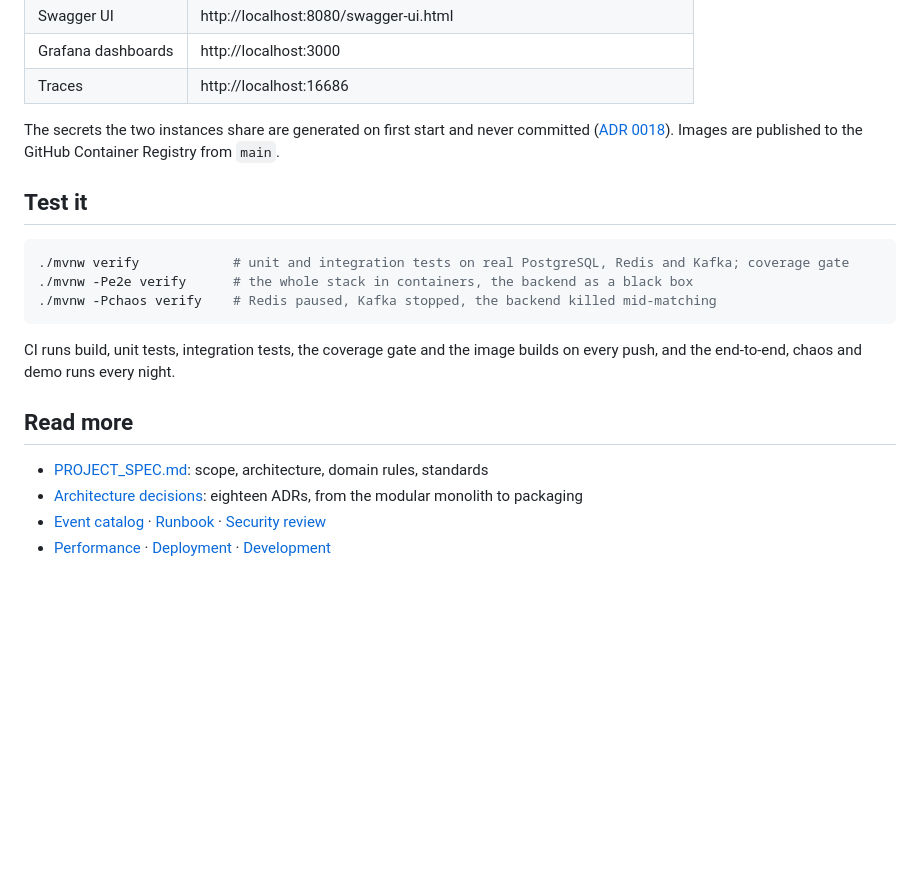
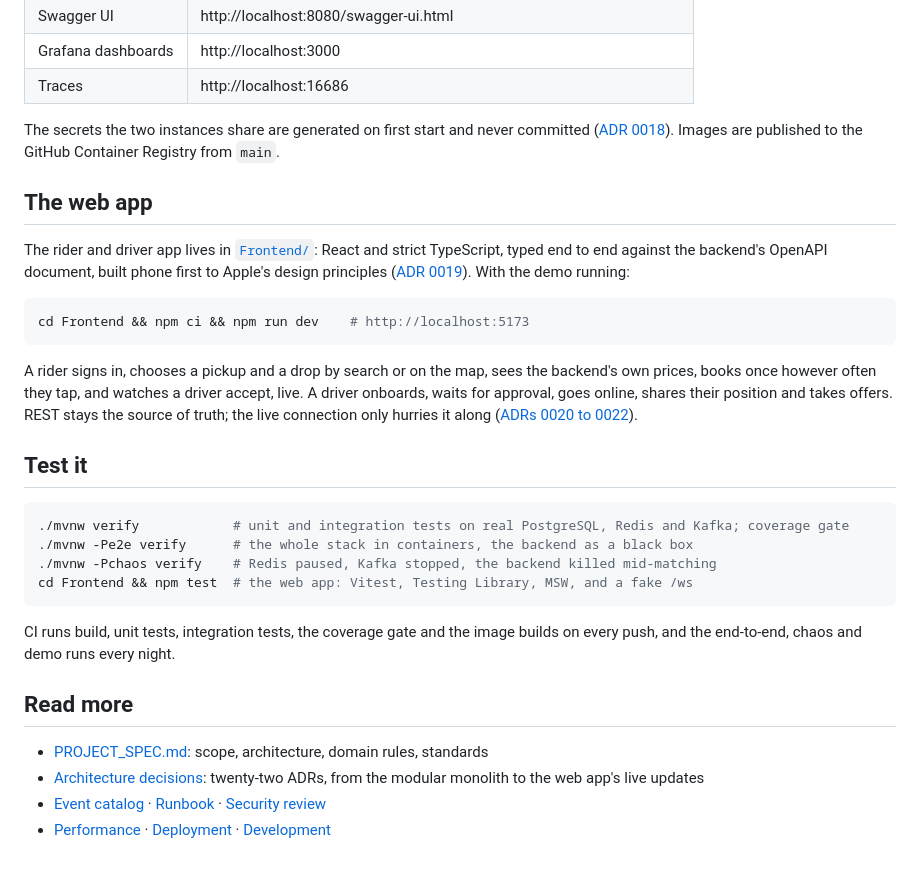
Before and after one commit to Ayushraj06-bit/TripEngine, a Markdown page: README.md, the part around the change. Drawn GitHub-style; blank space fills up the shorter version.

Commit message:
docs: the web app in the README
The README described the backend alone and counted eighteen ADRs. It
now says where the rider and driver app lives, how to run it against
the demo, what it does so far, and how to test it - and counts the
twenty-two ADRs there are.

````diff
--- a/README.md
+++ b/README.md
@@ -135,12 +135,28 @@ The secrets the two instances share are generated on first start and never commi
 ([ADR 0018](docs/adr/0018-packaging-and-delivery.md)). Images are published to the GitHub Container
 Registry from `main`.
 
+## The web app
+
+The rider and driver app lives in [`Frontend/`](Frontend/): React and strict TypeScript, typed end to
+end against the backend's OpenAPI document, built phone first to Apple's design principles
+([ADR 0019](docs/adr/0019-web-client.md)). With the demo running:
+
+```bash
+cd Frontend && npm ci && npm run dev    # http://localhost:5173
+```
+
+A rider signs in, chooses a pickup and a drop by search or on the map, sees the backend's own
+prices, books once however often they tap, and watches a driver accept, live. A driver onboards,
+waits for approval, goes online, shares their position and takes offers. REST stays the source of
+truth; the live connection only hurries it along ([ADRs 0020 to 0022](docs/adr/)).
+
 ## Test it
 
 ```bash
 ./mvnw verify            # unit and integration tests on real PostgreSQL, Redis and Kafka; coverage gate
 ./mvnw -Pe2e verify      # the whole stack in containers, the backend as a black box
 ./mvnw -Pchaos verify    # Redis paused, Kafka stopped, the backend killed mid-matching
+cd Frontend && npm test  # the web app: Vitest, Testing Library, MSW, and a fake /ws
 ```
 
 CI runs build, unit tests, integration tests, the coverage gate and the image builds on every push,
@@ -149,6 +165,7 @@ and the end-to-end, chaos and demo runs every night.
 ## Read more
 
 - [PROJECT_SPEC.md](PROJECT_SPEC.md): scope, architecture, domain rules, standards
-- [Architecture decisions](docs/adr/): eighteen ADRs, from the modular monolith to packaging
+- [Architecture decisions](docs/adr/): twenty-two ADRs, from the modular monolith to the web app's
+  live updates
 - [Event catalog](docs/events.md) · [Runbook](docs/runbook.md) · [Security review](docs/security.md)
 - [Performance](docs/performance.md) · [Deployment](docs/deploy.md) · [Development](docs/development.md)
````
